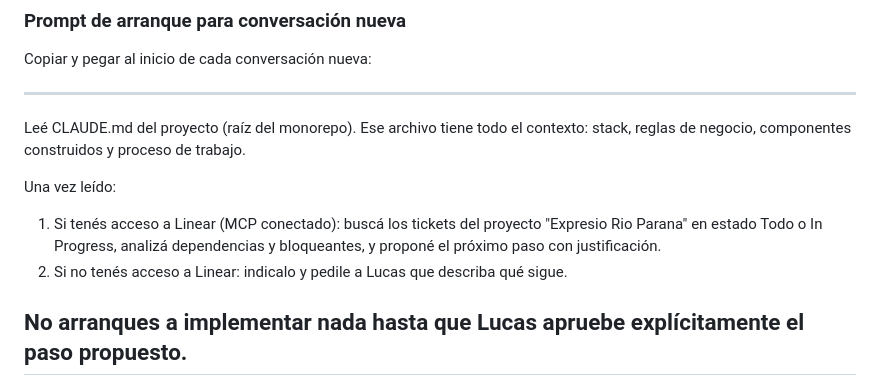
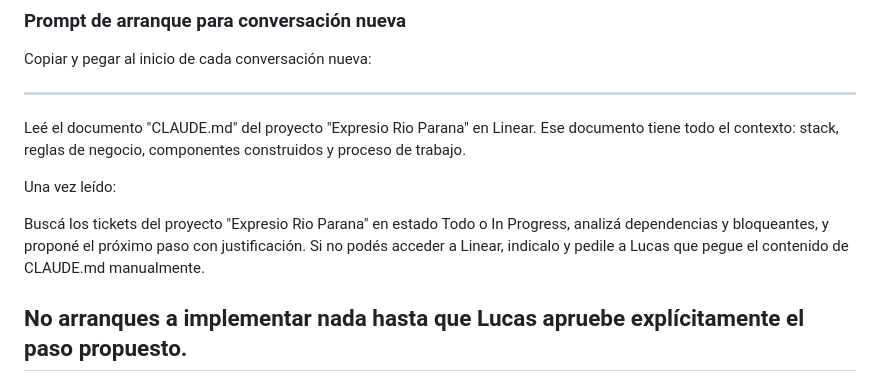
Before and after one commit to lucasleis/CruceroDelEste, a Markdown page: CLAUDE.md, the part around the change. Drawn GitHub-style.

Commit message:
Revise CLAUDE.md instructions for project access
Updated instructions for reading CLAUDE.md and accessing Linear tickets.

```diff
--- a/CLAUDE.md
+++ b/CLAUDE.md
@@ -96,11 +96,12 @@ Claude va a leer el archivo, entender el estado del proyecto, y retomar desde do
 Copiar y pegar al inicio de cada conversación nueva:
 
 ---
-Leé CLAUDE.md del proyecto (raíz del monorepo). Ese archivo tiene todo el contexto: stack, reglas de negocio, componentes construidos y proceso de trabajo.
+Leé el documento "CLAUDE.md" del proyecto "Expresio Rio Parana" en Linear. Ese documento tiene todo el contexto: stack, reglas de negocio, componentes construidos y proceso de trabajo.
 
 Una vez leído:
-1. Si tenés acceso a Linear (MCP conectado): buscá los tickets del proyecto "Expresio Rio Parana" en estado Todo o In Progress, analizá dependencias y bloqueantes, y proponé el próximo paso con justificación.
-2. Si no tenés acceso a Linear: indicalo y pedile a Lucas que describa qué sigue.
+
+Buscá los tickets del proyecto "Expresio Rio Parana" en estado Todo o In Progress, analizá dependencias y bloqueantes, y proponé el próximo paso con justificación.
+Si no podés acceder a Linear, indicalo y pedile a Lucas que pegue el contenido de CLAUDE.md manualmente.
 
 No arranques a implementar nada hasta que Lucas apruebe explícitamente el paso propuesto.
 ---
```
